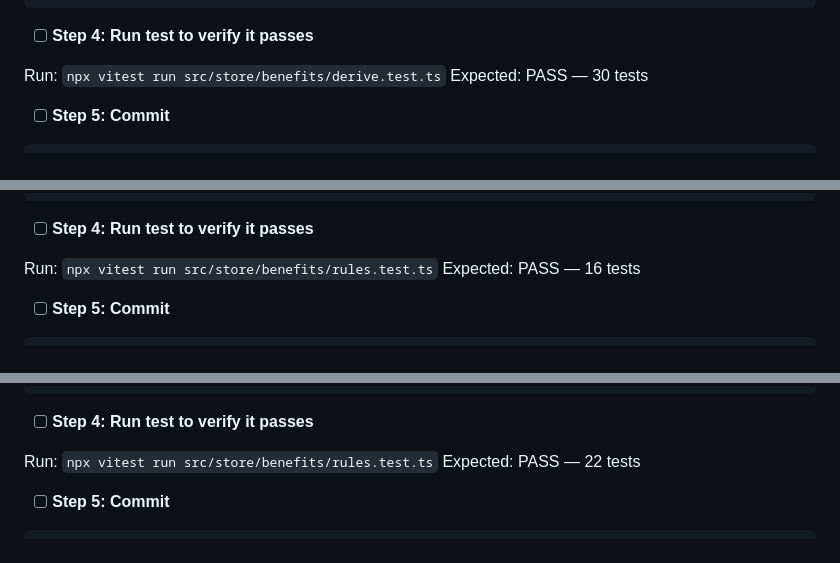
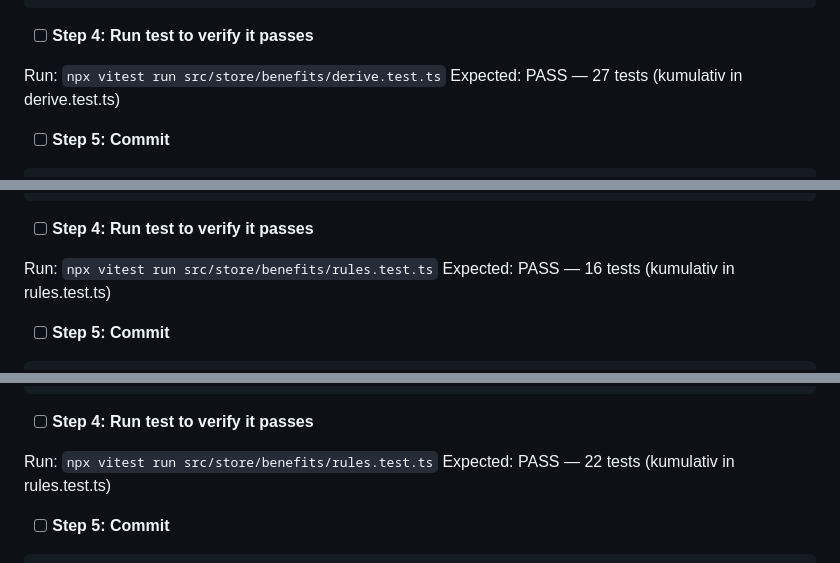
Before and after one commit to technologiestiftung/beyond-forms, a Markdown page: docs/plans/2026-09-09-leistungscheck-teil-a.md, 3 parts joined by grey strips. GitHub-like rendering.

```diff
--- a/docs/plans/2026-09-09-leistungscheck-teil-a.md
+++ b/docs/plans/2026-09-09-leistungscheck-teil-a.md
@@ -1004,7 +1004,7 @@ export const residenceRequirementMet = (
 - [ ] **Step 4: Run test to verify it passes**
 
 Run: `npx vitest run src/store/benefits/derive.test.ts`
-Expected: PASS — 30 tests
+Expected: PASS — 27 tests (kumulativ in derive.test.ts)
 
 - [ ] **Step 5: Commit**
 
@@ -1501,7 +1501,7 @@ export const assessSgbXiiOldAgeReducedCapacity = (
 - [ ] **Step 4: Run test to verify it passes**
 
 Run: `npx vitest run src/store/benefits/rules.test.ts`
-Expected: PASS — 16 tests
+Expected: PASS — 16 tests (kumulativ in rules.test.ts)
 
 - [ ] **Step 5: Commit**
 
@@ -1693,7 +1693,7 @@ export const assessSgbXiiSubsistenceAid = (
 - [ ] **Step 4: Run test to verify it passes**
 
 Run: `npx vitest run src/store/benefits/rules.test.ts`
-Expected: PASS — 22 tests
+Expected: PASS — 22 tests (kumulativ in rules.test.ts)
 
 - [ ] **Step 5: Commit**
 
```
Also changed, not shown: other parts of docs/plans/2026-09-09-leistungscheck-teil-a.md (+23 -6 lines).
